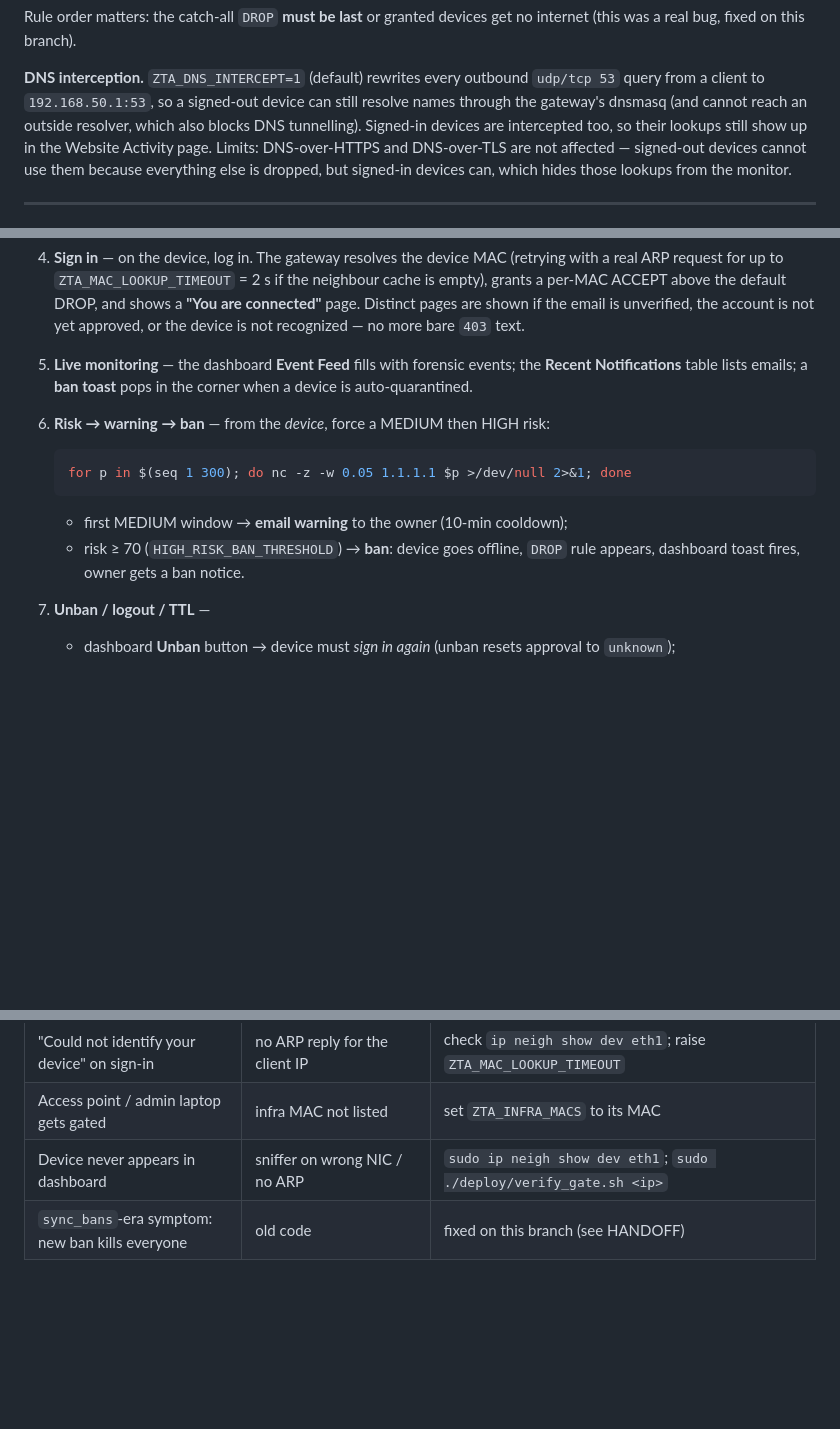
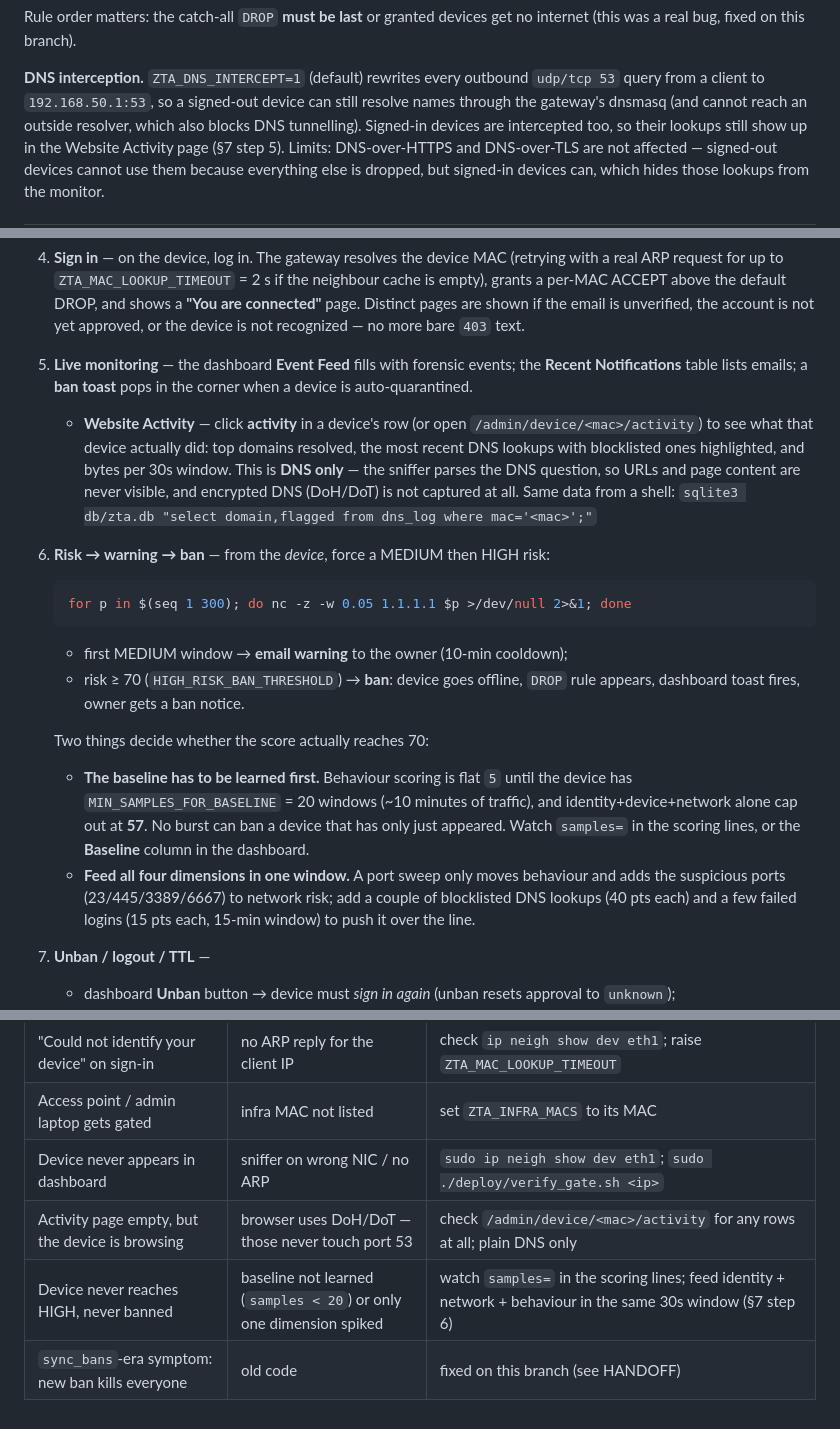
Before and after one commit to mayu3000/zta-gateway, a Markdown page: docs/RUNBOOK-COMBINED.md, 3 parts joined by grey strips. Rendered like a GitHub page; blank space fills up the shorter version.

````diff
--- a/docs/RUNBOOK-COMBINED.md
+++ b/docs/RUNBOOK-COMBINED.md
@@ -187,7 +187,7 @@ no internet (this was a real bug, fixed on this branch).
 `udp/tcp 53` query from a client to `192.168.50.1:53`, so a signed-out device can
 still resolve names through the gateway's dnsmasq (and cannot reach an outside
 resolver, which also blocks DNS tunnelling). Signed-in devices are intercepted
-too, so their lookups still show up in the Website Activity page. Limits:
+too, so their lookups still show up in the Website Activity page (§7 step 5). Limits:
 DNS-over-HTTPS and DNS-over-TLS are not affected — signed-out devices cannot use
 them because everything else is dropped, but signed-in devices can, which hides
 those lookups from the monitor.
@@ -222,6 +222,13 @@ Open the admin UI on the gateway itself (or from a granted device):
 5. **Live monitoring** — the dashboard **Event Feed** fills with forensic
    events; the **Recent Notifications** table lists emails; a **ban toast**
    pops in the corner when a device is auto-quarantined.
+   - **Website Activity** — click **activity** in a device's row (or open
+     `/admin/device/<mac>/activity`) to see what that device actually did: top
+     domains resolved, the most recent DNS lookups with blocklisted ones
+     highlighted, and bytes per 30s window. This is **DNS only** — the sniffer
+     parses the DNS question, so URLs and page content are never visible, and
+     encrypted DNS (DoH/DoT) is not captured at all. Same data from a shell:
+     `sqlite3 db/zta.db "select domain,flagged from dns_log where mac='<mac>';"`
 6. **Risk → warning → ban** — from the *device*, force a MEDIUM then HIGH risk:
 
    ```bash
@@ -231,6 +238,17 @@ Open the admin UI on the gateway itself (or from a granted device):
    - first MEDIUM window → **email warning** to the owner (10-min cooldown);
    - risk ≥ 70 (`HIGH_RISK_BAN_THRESHOLD`) → **ban**: device goes offline,
      `DROP` rule appears, dashboard toast fires, owner gets a ban notice.
+
+   Two things decide whether the score actually reaches 70:
+   - **The baseline has to be learned first.** Behaviour scoring is flat `5`
+     until the device has `MIN_SAMPLES_FOR_BASELINE` = 20 windows (~10 minutes
+     of traffic), and identity+device+network alone cap out at **57**. No burst
+     can ban a device that has only just appeared. Watch `samples=` in the
+     scoring lines, or the **Baseline** column in the dashboard.
+   - **Feed all four dimensions in one window.** A port sweep only moves
+     behaviour and adds the suspicious ports (23/445/3389/6667) to network
+     risk; add a couple of blocklisted DNS lookups (40 pts each) and a few
+     failed logins (15 pts each, 15-min window) to push it over the line.
 7. **Unban / logout / TTL** —
    - dashboard **Unban** button → device must *sign in again* (unban resets
      approval to `unknown`);
@@ -347,4 +365,6 @@ sudo iptables-restore < /root/zta-backups/<your-file>.v4
 | "Could not identify your device" on sign-in | no ARP reply for the client IP | check `ip neigh show dev eth1`; raise `ZTA_MAC_LOOKUP_TIMEOUT` |
 | Access point / admin laptop gets gated | infra MAC not listed | set `ZTA_INFRA_MACS` to its MAC |
 | Device never appears in dashboard | sniffer on wrong NIC / no ARP | `sudo ip neigh show dev eth1`; `sudo ./deploy/verify_gate.sh <ip>` |
+| Activity page empty, but the device is browsing | browser uses DoH/DoT — those never touch port 53 | check `/admin/device/<mac>/activity` for any rows at all; plain DNS only |
+| Device never reaches HIGH, never banned | baseline not learned (`samples < 20`) or only one dimension spiked | watch `samples=` in the scoring lines; feed identity + network + behaviour in the same 30s window (§7 step 6) |
 | `sync_bans`-era symptom: new ban kills everyone | old code | fixed on this branch (see HANDOFF) |
````
Also changed, not shown: HANDOFF.md (+16 -9 lines).
